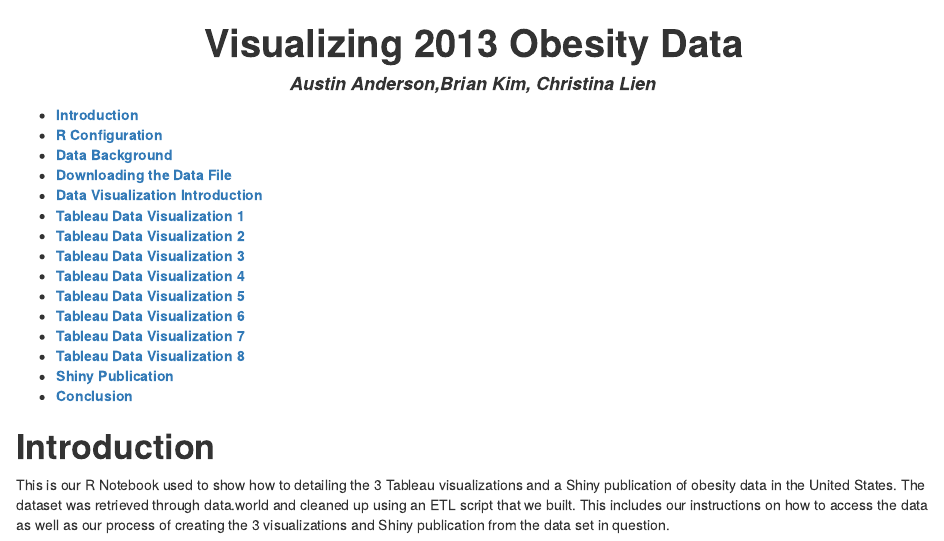
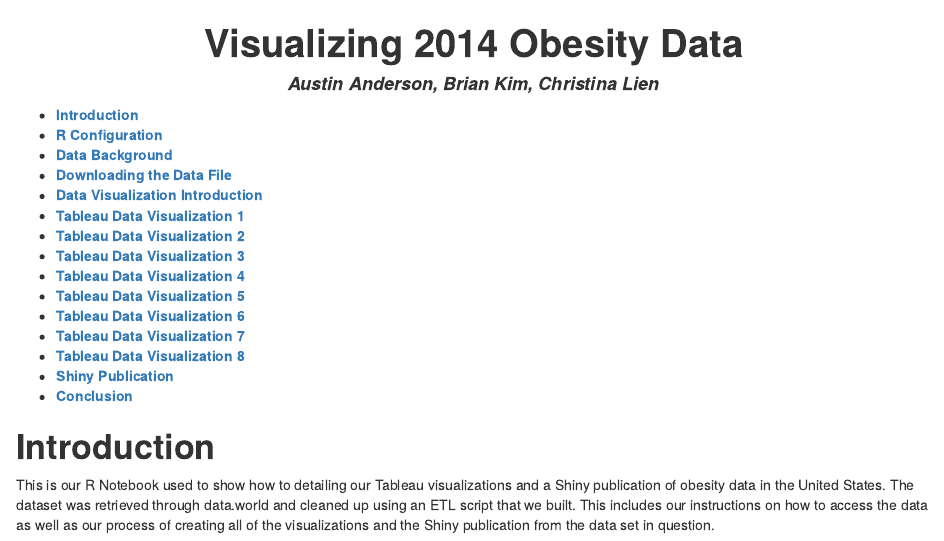
Before and after one commit to CannataUTDV/s17dvfinalproject-dvproject-4-anderson-kim-lien, an R Markdown document (00 Doc/Notebook.Rmd): the page in a window 1100 px wide, from its top. The pictures show the output file 00 Doc/Notebook.html that the author committed with the source, opened offline.

Commit message:
Last minute changes

```diff
--- a/00 Doc/Notebook.Rmd
+++ b/00 Doc/Notebook.Rmd
@@ -1,6 +1,6 @@
 ---
-title: "<center><b>Visualizing 2013 Obesity Data</b></center>"
-author: "<center><b>Austin Anderson,Brian Kim, Christina Lien</b></center>"
+title: "<center><b>Visualizing 2014 Obesity Data</b></center>"
+author: "<center><b>Austin Anderson, Brian Kim, Christina Lien</b></center>"
 output:
   html_document:
     toc: yes
@@ -12,7 +12,7 @@ output:
 ---
 
 #**Introduction**
-This is our R Notebook used to show how to detailing the 3 Tableau visualizations and a Shiny publication of obesity data in the United States. The dataset was retrieved through data.world and cleaned up using an ETL script that we built. This includes our instructions on how to access the data as well as our process of creating the 3 visualizations and Shiny publication from the data set in question.
+This is our R Notebook used to show how to detailing our Tableau visualizations and a Shiny publication of obesity data in the United States. The dataset was retrieved through data.world and cleaned up using an ETL script that we built. This includes our instructions on how to access the data as well as our process of creating all of the visualizations and the Shiny publication from the data set in question.
 
 #**R Configuration**
 Below, we display our sessionInfo().
```
Also changed, not shown: 00 Doc/Notebook.html, 02 Shiny/www/FinalProject.html.
